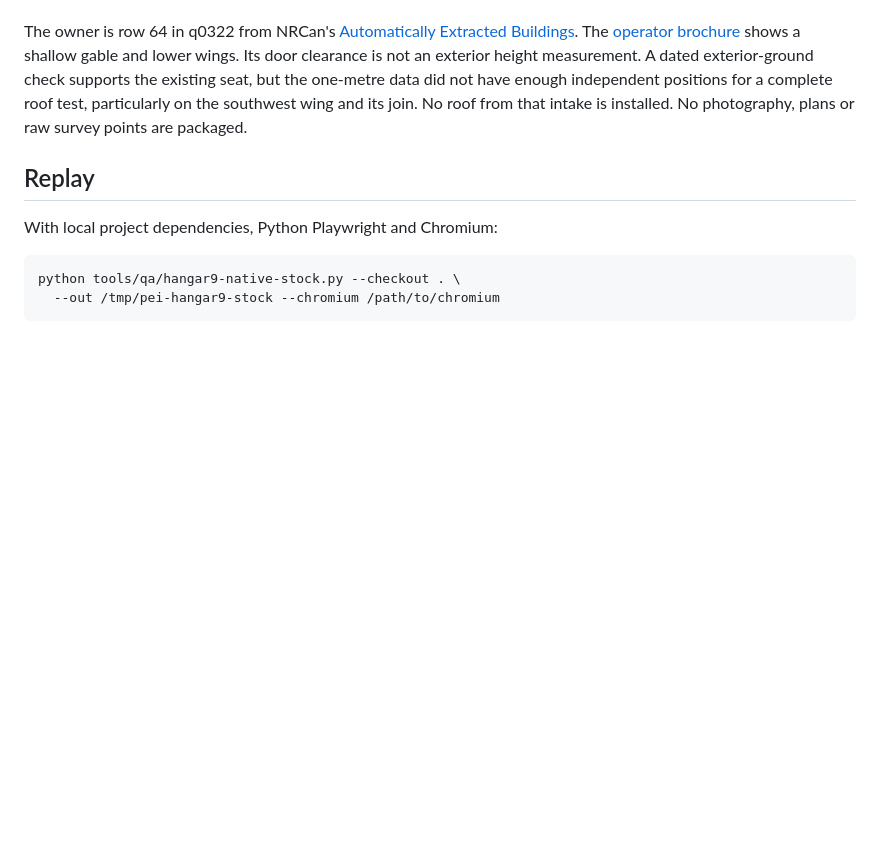
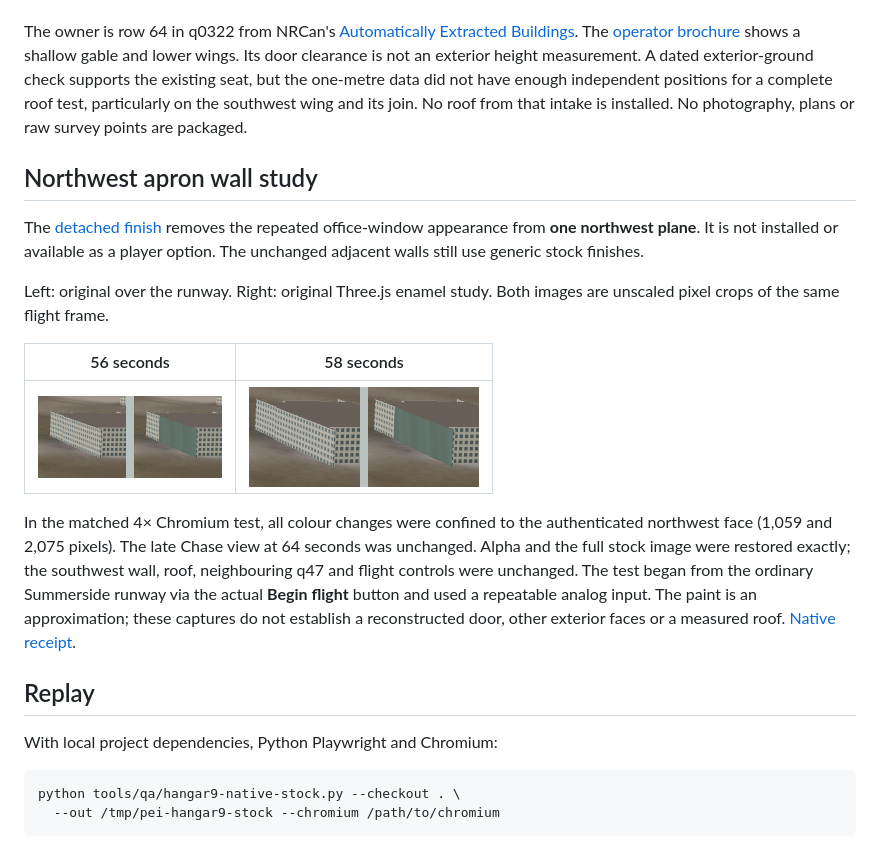
Before and after one commit to cheshmakzanoon-ops/PEI-Flight-simulation, a Markdown page: docs/qa/hangar9.md, the part around the change. Rendered like a GitHub page; pictures changed too: docs/qa/hangar9/northwest-finish-56s.png (added), docs/qa/hangar9/northwest-finish-58s.png (added); blank space fills up the shorter version.

Commit message:
Model Hangar 9’s northwest apron finish and verify it in the air

```diff
--- a/docs/qa/hangar9.md
+++ b/docs/qa/hangar9.md
@@ -40,6 +40,30 @@ but the one-metre data did not have enough independent positions for a complete
 roof test, particularly on the southwest wing and its join. No roof from that
 intake is installed. No photography, plans or raw survey points are packaged.
 
+## Northwest apron wall study
+
+The [detached finish](../../tools/art/hangar9-nw-finish/) removes the
+repeated office-window appearance from **one northwest plane**. It is
+not installed or available as a player option. The unchanged adjacent
+walls still use generic stock finishes.
+
+Left: original over the runway. Right: original Three.js enamel study.
+Both images are unscaled pixel crops of the same flight frame.
+
+| 56 seconds | 58 seconds |
+| --- | --- |
+| ![Original office-window pattern beside the matte Northwest wall at 56 seconds](hangar9/northwest-finish-56s.png) | ![Same in-flight comparison at 58 seconds](hangar9/northwest-finish-58s.png) |
+
+In the matched 4× Chromium test, all colour changes were confined to
+the authenticated northwest face (1,059 and 2,075 pixels). The late
+Chase view at 64 seconds was unchanged. Alpha and the full stock image
+were restored exactly; the southwest wall, roof, neighbouring q47 and
+flight controls were unchanged. The test began from the ordinary
+Summerside runway via the actual **Begin flight** button and used a
+repeatable analog input. The paint is an approximation; these captures
+do not establish a reconstructed door, other exterior faces or a
+measured roof. [Native receipt](hangar9/northwest-finish-native.json).
+
 ## Replay
 
 With local project dependencies, Python Playwright and Chromium:
```
Also changed, not shown: 4 other files.
